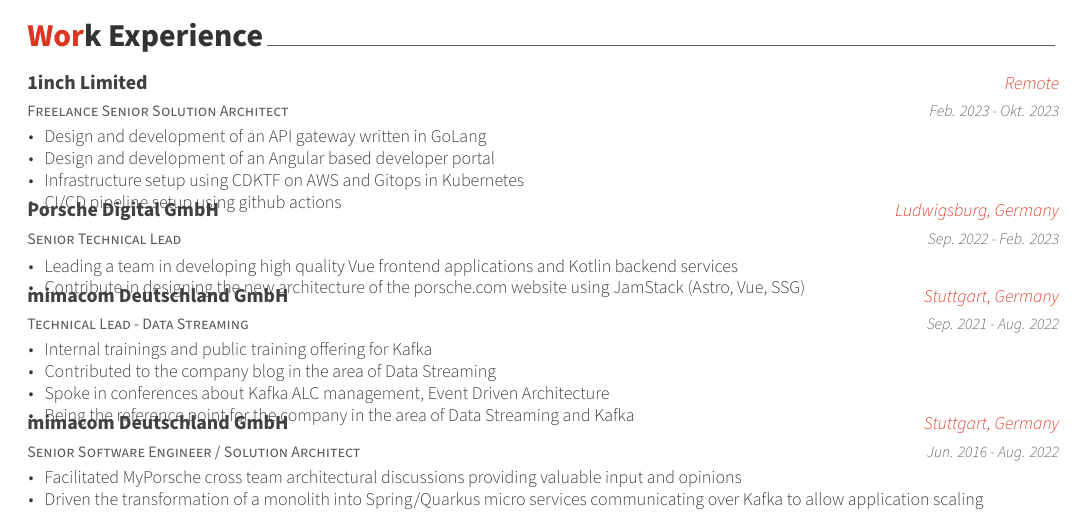
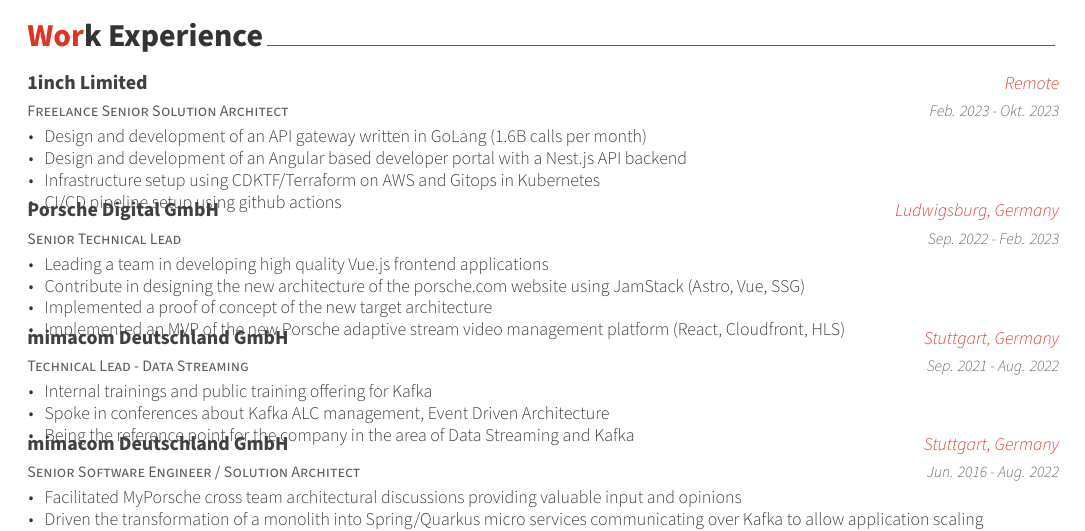
Before and after one commit to ntrp/cv, a LaTeX CV (cv.tex, which reads sections/experience.tex): part of the page, cut so that both start at the same text. Compiled offline with XeLaTeX.

Commit message:
Tweaked positions with more details

```diff
--- a/sections/experience.tex
+++ b/sections/experience.tex
@@ -16,9 +16,9 @@
     {Feb. 2023 - Okt. 2023} % Date(s)
     {
       \begin{cvitems} % Description(s) of tasks/responsibilities
-        \item {Design and development of an API gateway written in GoLang}
-        \item {Design and development of an Angular based developer portal}
-        \item {Infrastructure setup using CDKTF on AWS and Gitops in Kubernetes}
+        \item {Design and development of an API gateway written in GoLang (1.6B calls per month)}
+        \item {Design and development of an Angular based developer portal with a Nest.js API backend}
+        \item {Infrastructure setup using CDKTF/Terraform on AWS and Gitops in Kubernetes}
         \item {CI/CD pipeline setup using github actions}
       \end{cvitems}
     }
@@ -31,8 +31,10 @@
     {Sep. 2022 - Feb. 2023} % Date(s)
     {
       \begin{cvitems} % Description(s) of tasks/responsibilities
-        \item {Leading a team in developing high quality Vue frontend applications and Kotlin backend services}
+        \item {Leading a team in developing high quality Vue.js frontend applications}
         \item {Contribute in designing the new architecture of the porsche.com website using JamStack (Astro, Vue, SSG)}
+        \item {Implemented a proof of concept of the new target architecture}
+        \item {Implemented an MVP of the new Porsche adaptive stream video management platform (React, Cloudfront, HLS)}
       \end{cvitems}
     }
 
@@ -45,7 +47,6 @@
     {
       \begin{cvitems} % Description(s) of tasks/responsibilities
         \item {Internal trainings and public training offering for Kafka}
-        \item {Contributed to the company blog in the area of Data Streaming}
         \item {Spoke in conferences about Kafka ALC management, Event Driven Architecture}
         \item {Being the reference point for the company in the area of Data Streaming and Kafka}
       \end{cvitems}
```
Also changed, not shown: .github/workflows/main.yml (+5 -1 lines).
